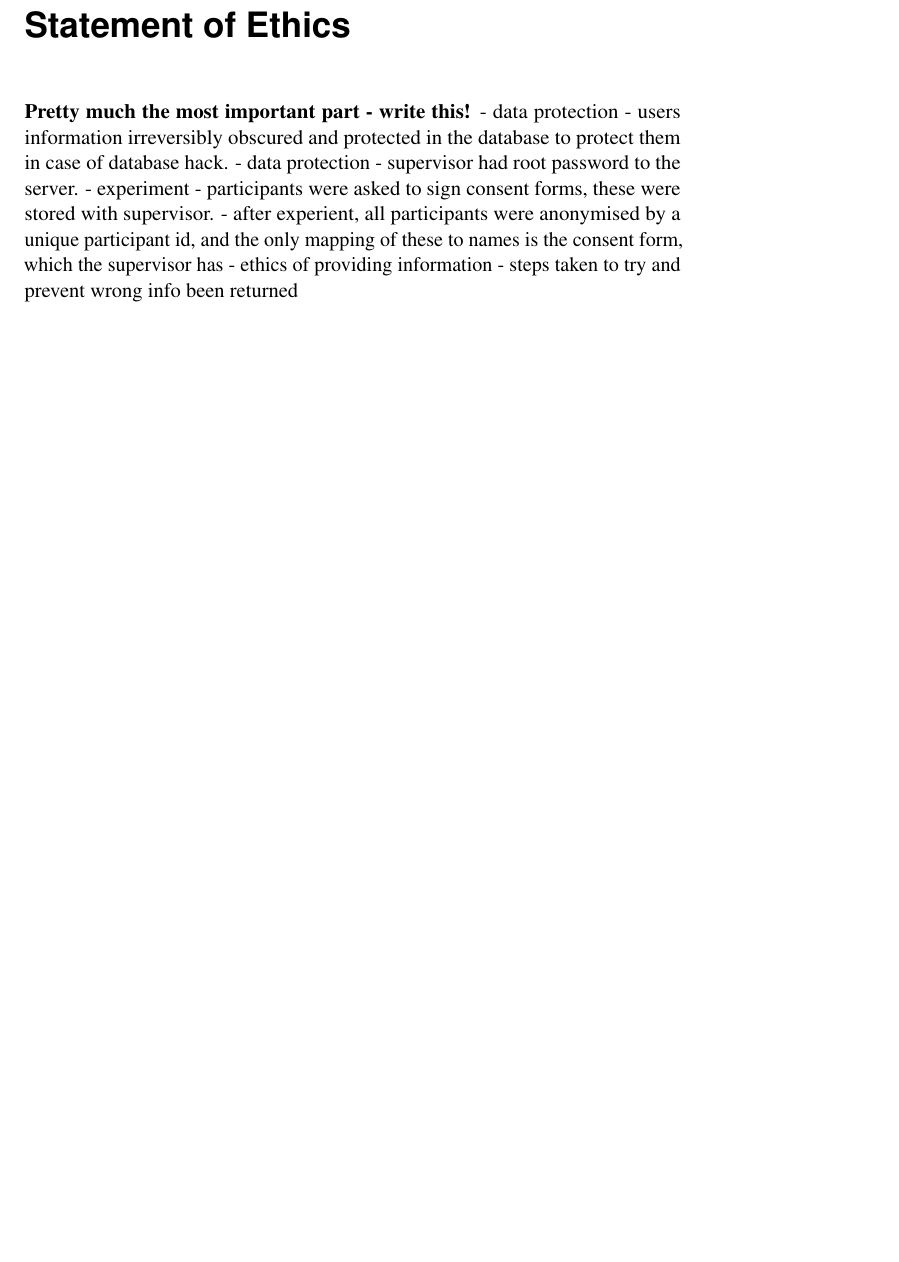
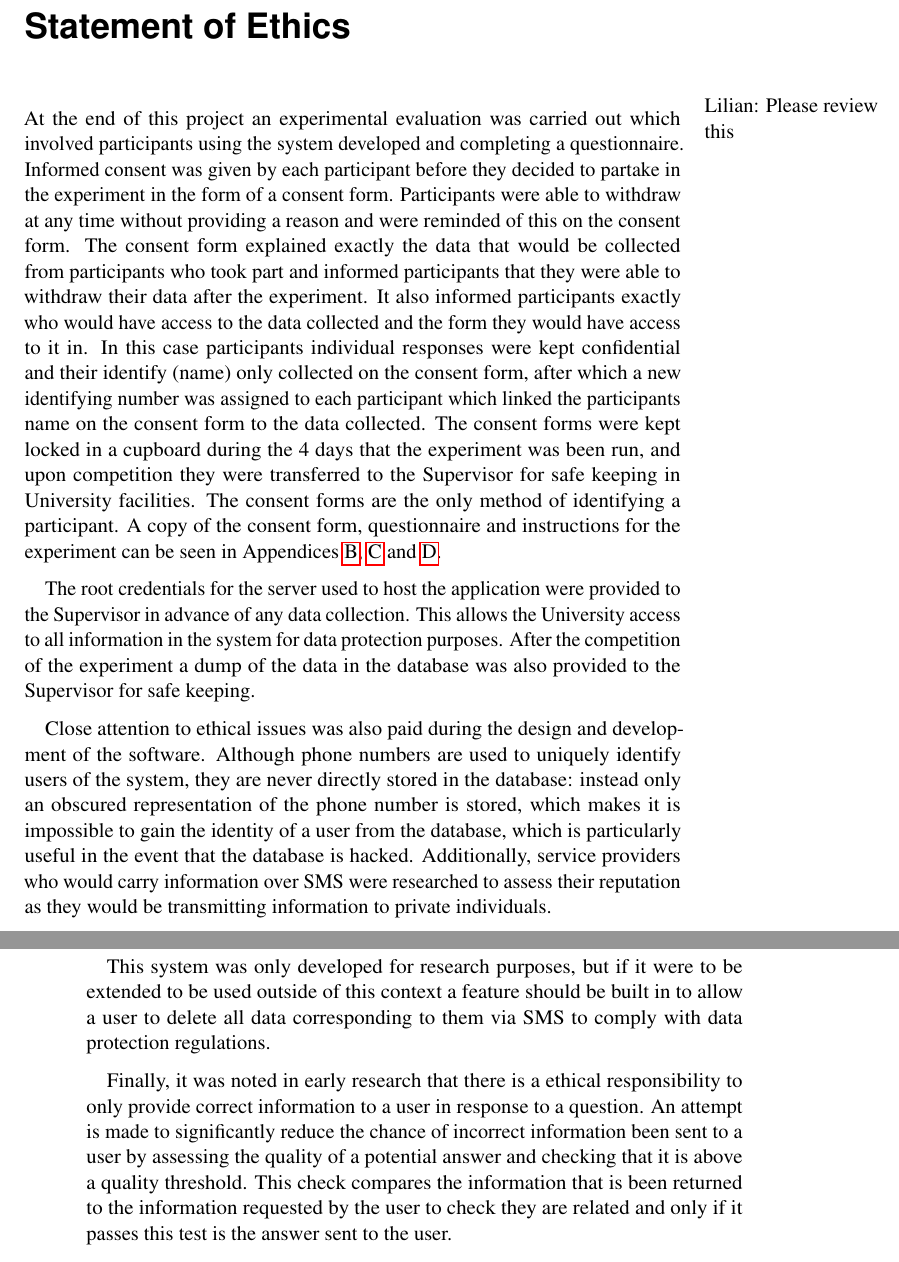
Before and after one commit to samheather/Dissertation, a LaTeX thesis (Report/Report.tex): part of page 11 of 88 before the commit and two parts of pages 11 and 12 of 89 after it, the two joined at a grey line, cut so that both start at the same text, the shorter picture padded with empty space. Compiled offline with pdfLaTeX.

Commit message:
Added first draft of statement of ethics

```diff
--- a/Report/Report.tex
+++ b/Report/Report.tex
@@ -78,13 +78,17 @@ This project raises ethical issues relating to the responsibility of providing a
 \newpage
 
 \chapter*{Statement of Ethics}
-% TODO write this
-{\bf Pretty much the most important part - write this!}
- - data protection - users information irreversibly obscured and protected in the database to protect them in case of database hack.
- - data protection - supervisor had root password to the server.
- - experiment - participants were asked to sign consent forms, these were stored with supervisor.
- - after experient, all participants were anonymised by a unique participant id, and the only mapping of these to names is the consent form, which the supervisor has
- - ethics of providing information - steps taken to try and prevent wrong info been returned
+\marginnote{Lilian: Please review this}
+
+At the end of this project an experimental evaluation was carried out which involved participants using the system developed and completing a questionnaire. Informed consent was given by each participant before they decided to partake in the experiment in the form of a consent form. Participants were able to withdraw at any time without providing a reason and were reminded of this on the consent form. The consent form explained exactly the data that would be collected from participants who took part and informed participants that they were able to withdraw their data after the experiment. It also informed participants exactly who would have access to the data collected and the form they would have access to it in. In this case participants individual responses were kept confidential and their identify (name) only collected on the consent form, after which a new identifying number was assigned to each participant which linked the participants name on the consent form to the data collected. The consent forms were kept locked in a cupboard during the 4 days that the experiment was been run, and upon competition they were transferred to the Supervisor for safe keeping in University facilities. The consent forms are the only method of identifying a participant. A copy of the consent form, questionnaire and instructions for the experiment can be seen in Appendices \ref{sec:appendixConsentForm}, \ref{sec:appendixExperimentalInstructions} and \ref{sec:appendixQuestionnaire}.
+
+The root credentials for the server used to host the application were provided to the Supervisor in advance of any data collection. This allows the University access to all information in the system for data protection purposes. After the competition of the experiment a dump of the data in the database was also provided to the Supervisor for safe keeping.
+
+Close attention to ethical issues was also paid during the design and development of the software. Although phone numbers are used to uniquely identify users of the system, they are never directly stored in the database: instead only an obscured representation of the phone number is stored, which makes it is impossible to gain the identity of a user from the database, which is particularly useful in the event that the database is hacked.  Additionally, service providers who would carry information over SMS were researched to assess their reputation as they would be transmitting information to private individuals.
+
+This system was only developed for research purposes, but if it were to be extended to be used outside of this context a feature should be built in to allow a user to delete all data corresponding to them via SMS to comply with data protection regulations.
+
+Finally, it was noted in early research that there is a ethical responsibility to only provide correct information to a user in response to a question. An attempt is made to significantly reduce the chance of incorrect information been sent to a user by assessing the quality of a potential answer and checking that it is above a quality threshold. This check compares the information that is been returned to the information requested by the user to check they are related and only if it passes this test is the answer sent to the user.
 
 \newpage
 \chapter*{Acknowledgement}
```
Also changed, not shown: Report/Report.pdf, Report/Report.tex (9 more changed lines).
